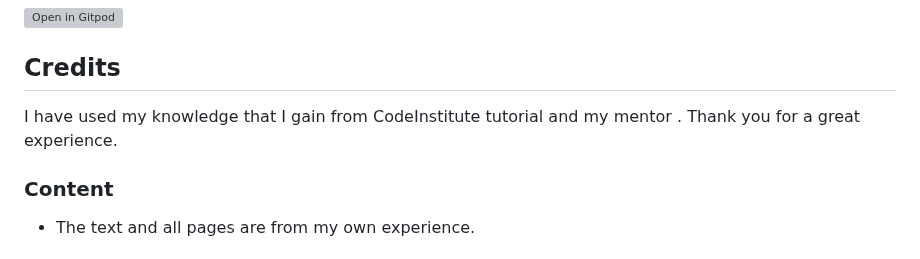
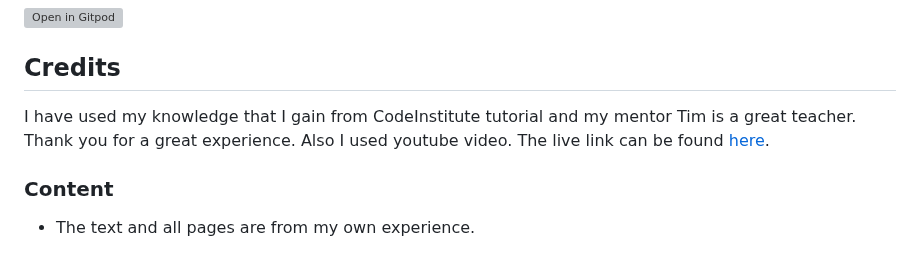
Before and after one commit to Alena18/FlashcardsEnglishBelarusianPetsMemoryGame, a Markdown page: README.md, the part around the change. Drawn GitHub-style; grey boxes are pictures that could not be loaded.

Commit message:
Add information to readme file

```diff
--- a/README.md
+++ b/README.md
@@ -98,7 +98,7 @@ Alternatively, if using Gitpod, you can click below to create your own workspace
 
 ## Credits
 
-I have used my knowledge that I gain from CodeInstitute tutorial and my mentor . Thank you for a great experience.
+I have used my knowledge that I gain from CodeInstitute tutorial and my mentor Tim is a great teacher. Thank you for a great experience. Also I used youtube video. The live link can be found [here](https://youtu.be/DABkhfsBAWw).
 
 ### Content
 
```
